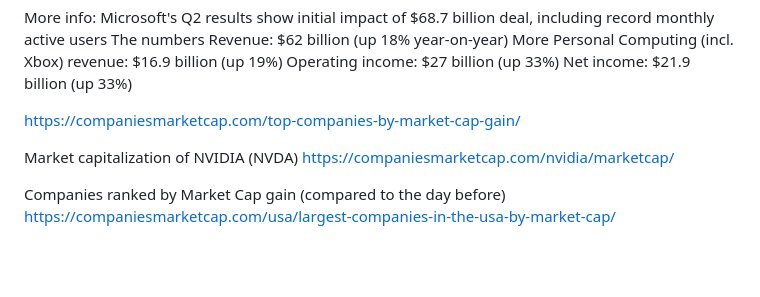
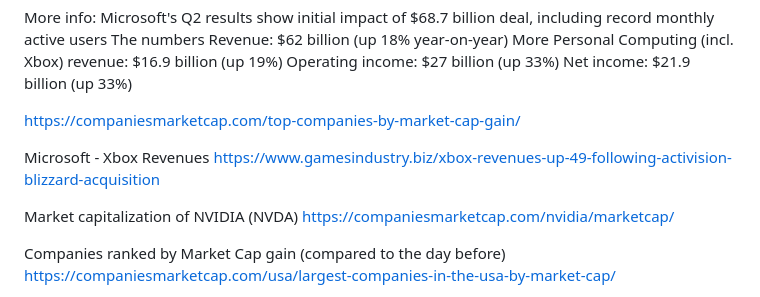
Before and after one commit to cpuncekar/top-companies-in-the-world, a Markdown page: README.md, the part around the change. Drawn GitHub-style; blank space fills up the shorter version.

```diff
--- a/README.md
+++ b/README.md
@@ -23,6 +23,9 @@ Operating income: $27 billion (up 33%)
 Net income: $21.9 billion (up 33%)
 
 https://companiesmarketcap.com/top-companies-by-market-cap-gain/
+
+Microsoft - Xbox Revenues
+https://www.gamesindustry.biz/xbox-revenues-up-49-following-activision-blizzard-acquisition
 
 Market capitalization of NVIDIA (NVDA)
 https://companiesmarketcap.com/nvidia/marketcap/
```
